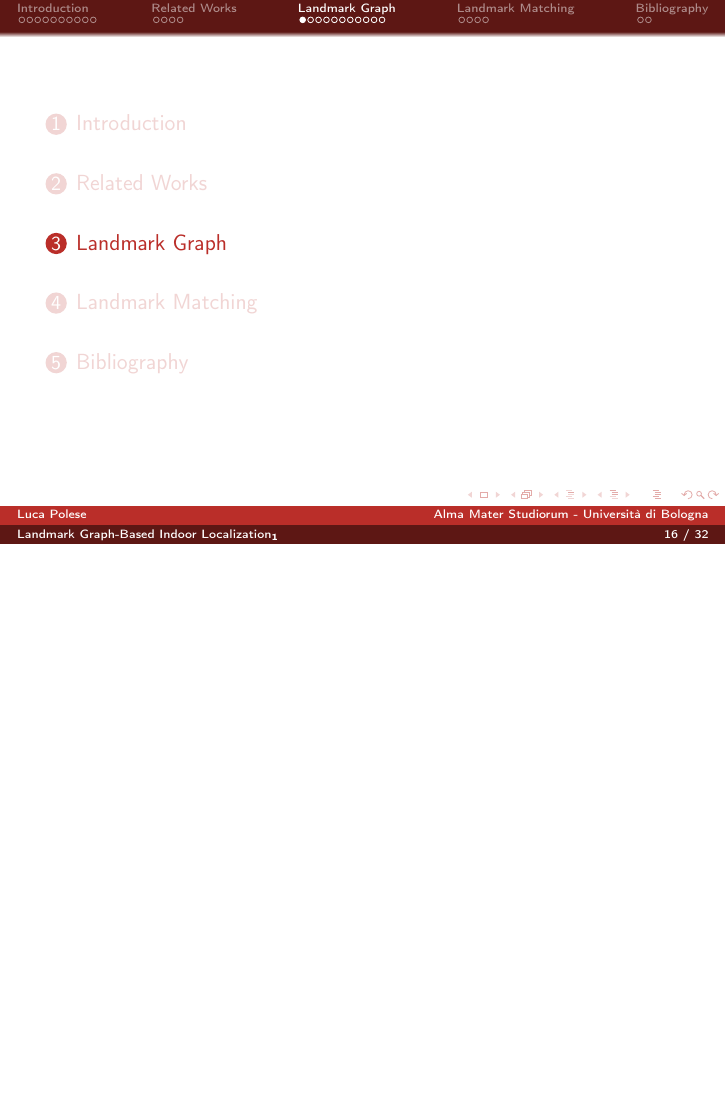
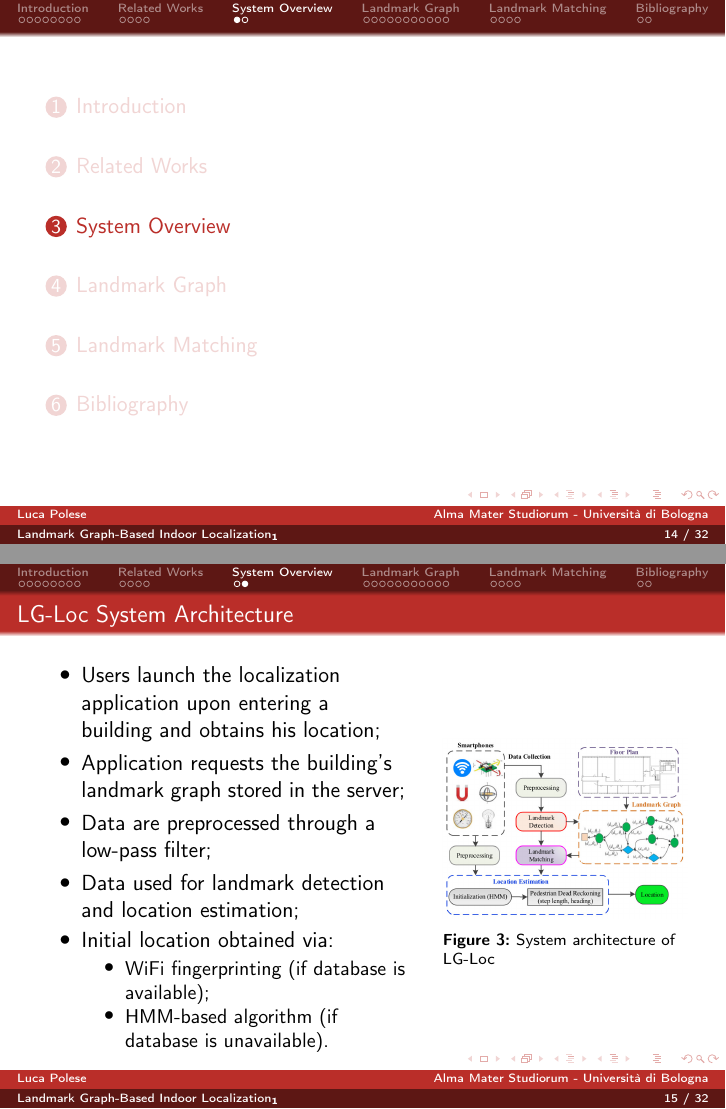
Before and after one commit to LucaPolese/CAS-paper-presentation, LaTeX slides (slide.tex, which reads sections/SystemOverview.tex): page 19 of 35 before the commit and pages 14 and 15 of 32 after it, the two joined at a grey line, the shorter picture padded with empty space. Compiled offline with pdfLaTeX.

Commit message:
Added `System Overview` + removed `\pause`

```diff
--- /dev/null
+++ b/sections/SystemOverview.tex
@@ -0,0 +1,27 @@
+\section{System Overview}
+
+\begin{frame}{LG-Loc System Architecture}
+    \begin{columns}
+        \begin{column}{.6\textwidth}
+            \begin{itemize}
+                \item Users launch the localization application upon entering a building and obtains his location;
+                \item Application requests the building's landmark graph stored in the server;
+                \item Data are preprocessed through a low-pass filter;
+                \item Data used for landmark detection and location estimation;
+                \item Initial location obtained via:
+                    \begin{itemize}
+                        \item WiFi fingerprinting (if database is available);
+                        \item HMM-based algorithm (if database is unavailable).
+                    \end{itemize}
+            \end{itemize}
+        \end{column}
+        \begin{column}{.4\textwidth}
+            \begin{figure}[t]
+                \centering
+                \includegraphics[width=\linewidth]{images/sys.jpg}
+                \caption{System architecture of LG-Loc}
+                \label{fig:sys}
+            \end{figure}
+        \end{column}
+    \end{columns}
+\end{frame}
```
Also changed, not shown: sections/Introduction.tex (+18 -18 lines), sections/RelatedWorks.tex (+1 -3 lines), slide.tex (+1 -1 lines), images/sys.jpg (added).
